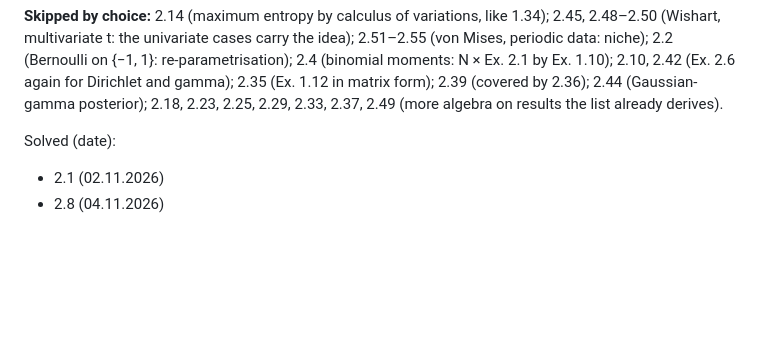
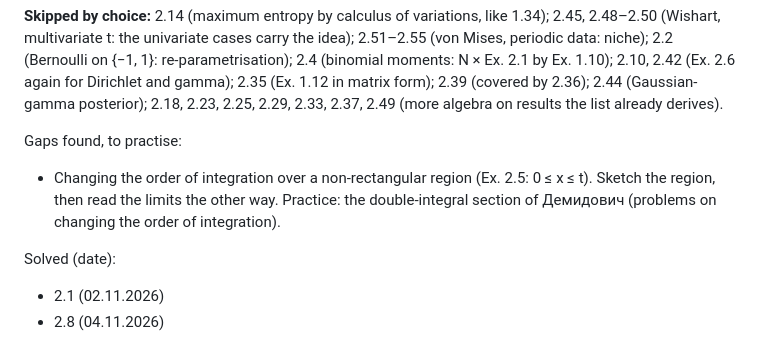
Before and after one commit to maxploter/ML, a Markdown page: book-pattern-recognition-and-machine-learning-bishop/ch02_probability_distributions/exercises.md, the part around the change. Drawn GitHub-style; blank space fills up the shorter version.

Commit message:
PRML Ch. 2: gap, order of integration
Co-Authored-By: Claude Opus 5.5 <noreply@anthropic.com>
Claude-Session: https://claude.ai/code/session_01K8yaEDjstFqRHe6uQcgUFr

```diff
--- a/book-pattern-recognition-and-machine-learning-bishop/ch02_probability_distributions/exercises.md
+++ b/book-pattern-recognition-and-machine-learning-bishop/ch02_probability_distributions/exercises.md
@@ -29,6 +29,12 @@ data: niche); 2.2 (Bernoulli on {−1, 1}: re-parametrisation); 2.4 (binomial mo
 by Ex. 1.10); 2.10, 2.42 (Ex. 2.6 again for Dirichlet and gamma); 2.35 (Ex. 1.12 in matrix form);
 2.39 (covered by 2.36); 2.44 (Gaussian-gamma posterior); 2.18, 2.23, 2.25, 2.29, 2.33, 2.37, 2.49
 (more algebra on results the list already derives).
+
+Gaps found, to practise:
+
+- Changing the order of integration over a non-rectangular region (Ex. 2.5: 0 ≤ x ≤ t). Sketch
+  the region, then read the limits the other way. Practice: the double-integral section of
+  Демидович (problems on changing the order of integration).
 
 Solved (date):
 
```
